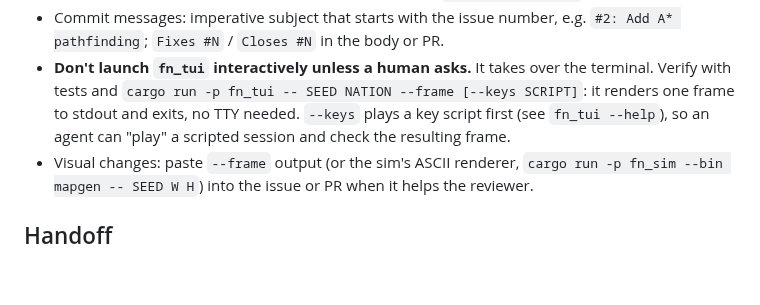
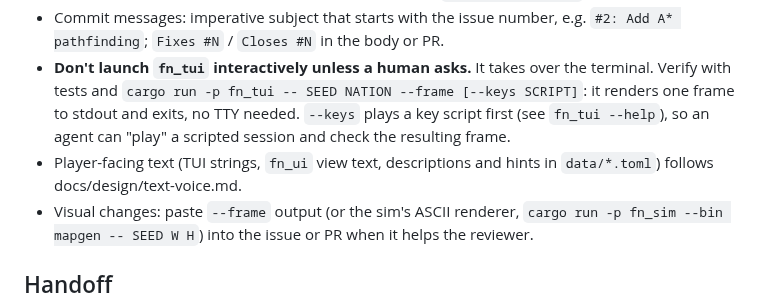
Before and after one commit to gizmo385/four-nations, a Markdown page: AGENTS.md, the part around the change. Rendered like a GitHub page; blank space fills up the shorter version.

```diff
--- a/AGENTS.md
+++ b/AGENTS.md
@@ -61,6 +61,8 @@ gets in your way, stop and say so in the work item's Notes instead of working ar
   Verify with tests and `cargo run -p fn_tui -- SEED NATION --frame [--keys SCRIPT]`: it renders
   one frame to stdout and exits, no TTY needed. `--keys` plays a key script first (see
   `fn_tui --help`), so an agent can "play" a scripted session and check the resulting frame.
+- Player-facing text (TUI strings, `fn_ui` view text, descriptions and hints in `data/*.toml`)
+  follows docs/design/text-voice.md.
 - Visual changes: paste `--frame` output (or the sim's ASCII renderer,
   `cargo run -p fn_sim --bin mapgen -- SEED W H`) into the issue or PR when it helps the reviewer.
 
```
Also changed, not shown: docs/design/text-voice.md (added, +156 -0 lines).
